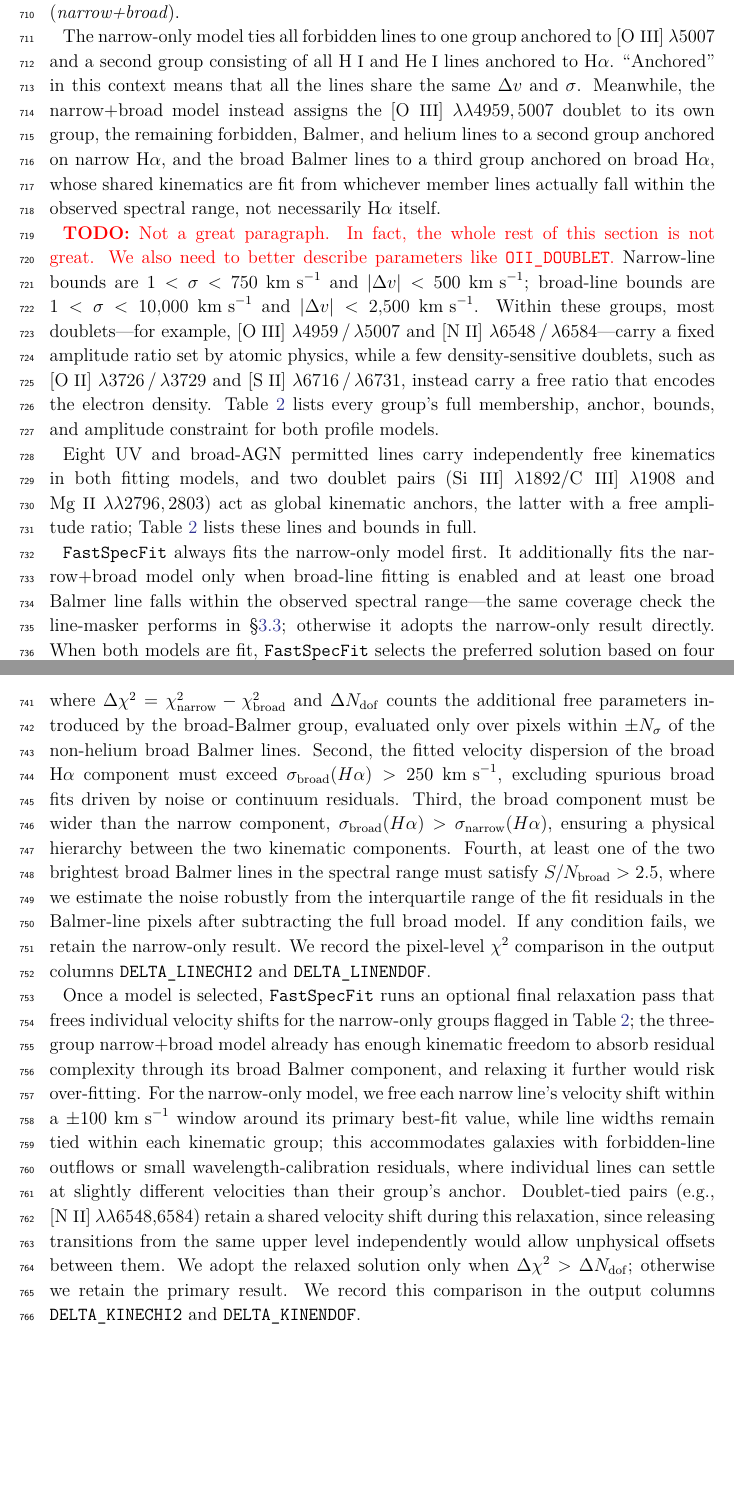
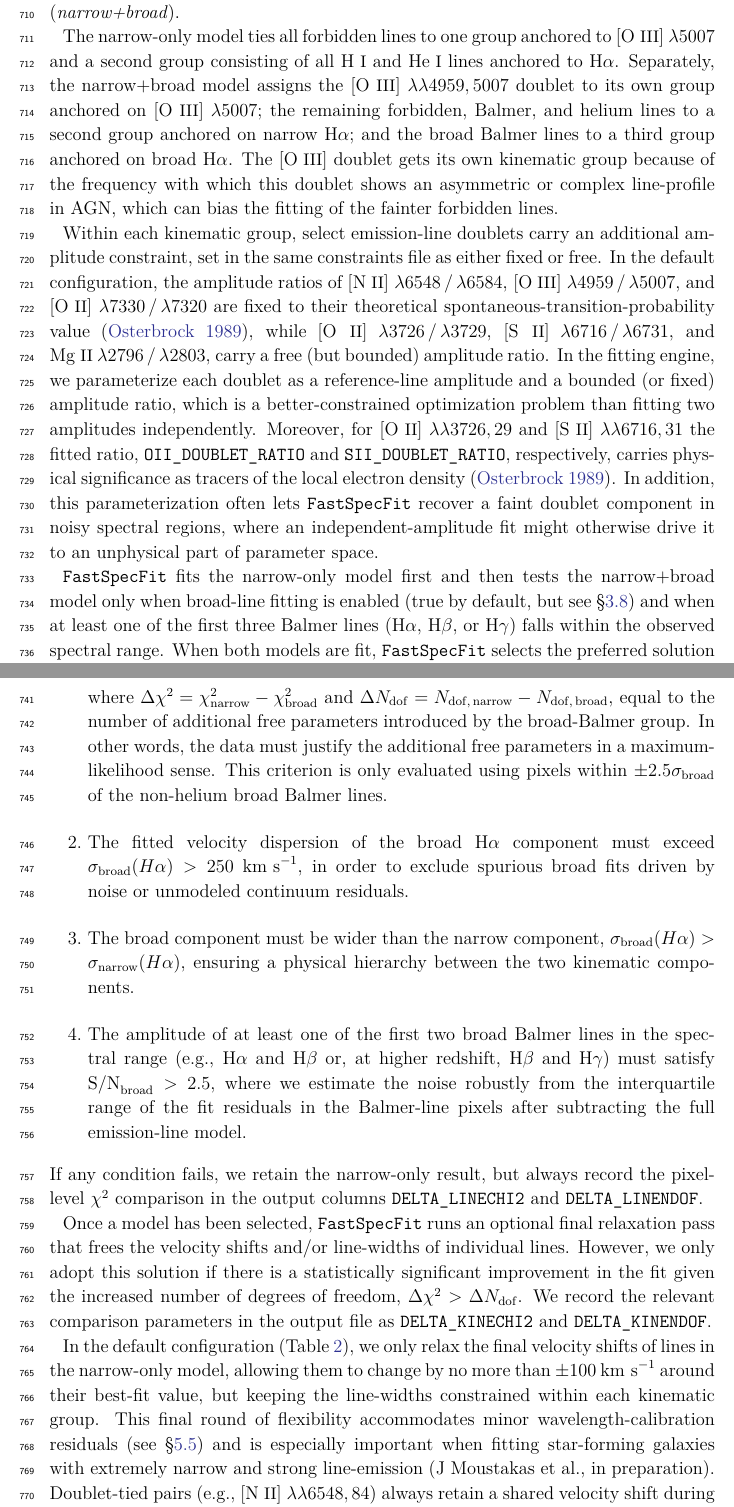
Before and after one commit to moustakas/fastpaper1, a LaTeX paper (tex/ms.tex): two parts of pages 22 and 24 of 59, joined at a grey line, cut so that both start at the same text, the shorter picture padded with empty space. Compiled offline with XeLaTeX.

Commit message:
finally came back to 3.5.2

```diff
--- a/tex/ms.tex
+++ b/tex/ms.tex
@@ -39,6 +39,7 @@
 \newcommand{\lya}{Ly\ensuremath{\alpha}}
 \newcommand{\ha}{H\ensuremath{\alpha}}
 \newcommand{\hb}{H\ensuremath{\beta}}
+\newcommand{\hg}{H\ensuremath{\gamma}}
 
 \newcommand{\niilam}{[\ion{N}{2}]~$\lambda6584$}
 \newcommand{\oiiilam}{[\ion{O}{3}]~$\lambda5007$}
@@ -48,6 +49,7 @@
 \newcommand{\oiiidoublet}{[\ion{O}{3}]~$\lambda\lambda4959,5007$}
 \newcommand{\niidoublet}{[\ion{N}{2}]~$\lambda\lambda6548,84$}
 \newcommand{\siidoublet}{[\ion{S}{2}]~$\lambda\lambda6716,31$}
+\newcommand{\siiidoublet}{[\ion{S}{3}]~$\lambda\lambda9069,9532$}
 
 \newcommand{\deltachisq}{{\ensuremath{\Delta\chi^2}}}
 \newcommand{\vdisp}{\ensuremath{\sigma_\star}}
@@ -1405,44 +1407,69 @@ with both narrow and broad lines (\emph{narrow+broad}).
 
 The narrow-only model ties all forbidden lines to one group anchored
 to \oiiilam{} and a second group consisting of all \ion{H}{1} and
-\hei{} lines anchored to \ha. ``Anchored'' in this context means that
-all the lines share the same $\Delta v$ and $\sigma$. Meanwhile, the
-narrow+broad model instead assigns the \oiiidoublet{} doublet to its
-own group, the remaining forbidden, Balmer, and helium lines to a
-second group anchored on narrow \ha, and the broad Balmer lines to a
-third group anchored on broad \ha, whose shared kinematics are fit
-from whichever member lines actually fall within the observed
-spectral range, not necessarily \ha{} itself.
-
-\todo{Not a great paragraph. In fact, the whole rest of this section
-  is not great. We also need to better describe parameters like
-  \texttt{OII\_DOUBLET}.} Narrow-line bounds are $1 < \sigma <
-750$~\kms{} and $|\Delta v| < 500$~\kms; broad-line bounds are $1 <
-\sigma < 10{,}000$~\kms{} and $|\Delta v| < 2{,}500$~\kms. Within
-these groups, most doublets---for example,
-\oiii~$\lambda$4959\,/\,$\lambda$5007 and
-\nii~$\lambda$6548\,/\,$\lambda$6584---carry a fixed amplitude ratio
-set by atomic physics, while a few density-sensitive doublets, such as
-\oii~$\lambda$3726\,/\,$\lambda$3729 and
-\sii~$\lambda$6716\,/\,$\lambda$6731, instead carry a free ratio that
-encodes the electron density. Table~\ref{table:kinematic} lists every
-group's full membership, anchor, bounds, and amplitude constraint for
-both profile models.
-
-Eight UV and broad-AGN permitted lines carry independently free
-kinematics in both fitting models, and two doublet pairs
-(\ion{Si}{3}]~$\lambda$1892/\ion{C}{3}]~$\lambda$1908 and
-    \mgiidoublet) act as global kinematic anchors, the latter with a
-    free amplitude ratio; Table~\ref{table:kinematic} lists these
-    lines and bounds in full.
-
-\fastspecfit{} always fits the narrow-only model first. It additionally
-fits the narrow+broad model only when broad-line fitting is enabled and
-at least one broad Balmer line falls within the observed spectral
-range---the same coverage check the line-masker performs in
-\S\ref{ssec:patches}; otherwise it adopts the narrow-only result
-directly. When both models are fit, \fastspecfit{} selects the
-preferred solution based on four conditions that must all be satisfied.
-First, the
-reduction in $\chi^2$ over the pixels spanning the broad Balmer lines
-must exceed the corresponding reduction in degrees of freedom,
+\hei{} lines anchored to \ha. Separately, the narrow+broad model
+assigns the \oiiidoublet{} doublet to its own group anchored on
+\oiiilam; the remaining forbidden, Balmer, and helium lines to a
+second group anchored on narrow \ha; and the broad Balmer lines to a
+third group anchored on broad \ha. The \oiii{} doublet gets its own
+kinematic group because of the frequency with which this doublet shows
+an asymmetric or complex line-profile in AGN, which can bias the
+fitting of the fainter forbidden lines.
+
+Within each kinematic group, select emission-line doublets carry an
+additional amplitude constraint, set in the same constraints file as
+either fixed or free. In the default configuration, the amplitude
+ratios of \nii~$\lambda$6548\,/\,$\lambda$6584,
+\oiii~$\lambda$4959\,/\,$\lambda$5007, and
+\oii~$\lambda$7330\,/\,$\lambda$7320 are fixed to their theoretical
+spontaneous-transition-probability value \citep{osterbrock89a}, while
+\oii~$\lambda$3726\,/\,$\lambda$3729,
+\sii~$\lambda$6716\,/\,$\lambda$6731, and
+\mgii~$\lambda$2796\,/\,$\lambda$2803, carry a free (but bounded)
+amplitude ratio. In the fitting engine, we parameterize each doublet
+as a reference-line amplitude and a bounded (or fixed) amplitude
+ratio, which is a better-constrained optimization problem than fitting
+two amplitudes independently. Moreover, for \oiidoublet{} and
+\siidoublet{} the fitted ratio, \texttt{OII\_DOUBLET\_RATIO} and
+\texttt{SII\_DOUBLET\_RATIO}, respectively, carries physical
+significance as tracers of the local electron density
+\citep{osterbrock89a}. In addition, this parameterization often lets
+\fastspecfit{} recover a faint doublet component in noisy spectral
+regions, where an independent-amplitude fit might otherwise drive it
+to an unphysical part of parameter space.
+
+%\fastspecfit{} reports all six ratios in the output catalog as
+%\texttt{\{LINE\}\_DOUBLET\_RATIO} columns:
+%\texttt{NII\_DOUBLET\_RATIO}, \texttt{OIII\_DOUBLET\_RATIO},
+%\texttt{OIIRED\_DOUBLET\_RATIO}, \texttt{OII\_DOUBLET\_RATIO},
+%\texttt{SII\_DOUBLET\_RATIO}, and \texttt{MGII\_DOUBLET\_RATIO}, each
+%paired with an \texttt{\_IVAR} column. For the three free ratios, both
+%columns come from the fit and its Monte Carlo resampling
+%(\S\ref{ssec:uncertainties}). For the three fixed ratios,
+%\texttt{\_IVAR} is zero, flagging that the value is the adopted
+%constant rather than a measurement.
+
+%By default we fix each ratio to its theoretical
+%spontaneous-transition-probability value, since a measured departure
+%from that ratio would signal a data or fitting problem rather than new
+%astrophysics. This choice is a configuration setting, not a hard
+%constraint; the constraints file could instead release any of these
+%three ratios as a free parameter, which is why the output catalog
+%still carries an inverse-variance column for each
+%one. Table~\ref{table:kinematic} lists every group's full membership,
+%anchor, bounds, and amplitude constraint for both profile models.
+
+%Eight UV and broad-AGN permitted lines carry independently free
+%kinematics in both fitting models, and two doublet pairs
+%(\ion{Si}{3}]~$\lambda$1892/\ion{C}{3}]~$\lambda$1908 and
+%    \mgiidoublet) act as global kinematic anchors; Table~\ref{table:kinematic}
+%    lists these lines and bounds in full.
+
+\fastspecfit{} fits the narrow-only model first and then tests the
+narrow+broad model only when broad-line fitting is enabled (true by
+default, but see \S\ref{sec:modes}) and when at least one of the first
+three Balmer lines (\ha, \hb, or \hg) falls within the observed
+spectral range. When both models are fit, \fastspecfit{} selects the
+preferred solution based on four conditions that must all be
+satisfied:
+\begin{enumerate}
@@ -1451,42 +1482,55 @@ must exceed the corresponding reduction in degrees of freedom,
   \label{eq:broadchi2}
 \end{equation}
 where $\Delta\chi^2 = \chi^2_\mathrm{narrow} - \chi^2_\mathrm{broad}$
-and $\Delta N_\mathrm{dof}$ counts the additional free parameters
-introduced by the broad-Balmer group, evaluated only over pixels within
-$\pm N_\sigma$ of the non-helium broad Balmer lines. Second, the fitted
-velocity dispersion of the broad \ha{} component must exceed
-$\sigma_\mathrm{broad}(\ha) > 250$~\kms, excluding spurious broad fits
-driven by noise or continuum residuals. Third, the broad component must
-be wider than the narrow component,
-$\sigma_\mathrm{broad}(\ha) > \sigma_\mathrm{narrow}(\ha)$, ensuring a
-physical hierarchy between the two kinematic components. Fourth, at
-least one of the two brightest broad Balmer lines in the spectral range
-must satisfy $S/N_\mathrm{broad} > 2.5$, where we estimate the noise
-robustly from the interquartile range of the fit residuals in the
-Balmer-line pixels after subtracting the full broad model. If any
-condition fails, we retain the narrow-only result. We record the
-pixel-level $\chi^2$ comparison in the output columns
+and $\Delta N_\mathrm{dof} = N_\mathrm{dof,\,narrow} -
+N_\mathrm{dof,\,broad}$, equal to the number of additional free
+parameters introduced by the broad-Balmer group. In other words, the
+data must justify the additional free parameters in a
+maximum-likelihood sense. This criterion is only evaluated using
+pixels within $\pm 2.5\sigma_\mathrm{broad}$ of the non-helium broad
+Balmer lines.}
+\item{The fitted velocity dispersion of the broad \ha{} component must
+  exceed $\sigma_\mathrm{broad}(\ha) > 250$~\kms, in order to exclude
+  spurious broad fits driven by noise or unmodeled continuum
+  residuals.}
+\item{The broad component must be wider than the narrow component,
+  $\sigma_\mathrm{broad}(\ha) > \sigma_\mathrm{narrow}(\ha)$, ensuring
+  a physical hierarchy between the two kinematic components.}
+\item{The amplitude of at least one of the first two broad Balmer
+  lines in the spectral range (e.g., \ha{} and \hb{} or, at higher
+  redshift, \hb{} and \hg) must satisfy $\mathrm{S/N}_\mathrm{broad} >
+  2.5$, where we estimate the noise robustly from the interquartile
+  range of the fit residuals in the Balmer-line pixels after
+  subtracting the full emission-line model.}
+\end{enumerate}
+If any condition fails, we retain the narrow-only result, but always
+record the pixel-level $\chi^2$ comparison in the output columns
 \texttt{DELTA\_LINECHI2} and \texttt{DELTA\_LINENDOF}.
 
-Once a model is selected, \fastspecfit{} runs an optional final
-relaxation pass that frees individual velocity shifts for the
-narrow-only groups flagged in Table~\ref{table:kinematic}; the
-three-group narrow+broad model already has enough kinematic freedom to
-absorb residual complexity through its broad Balmer component, and
-relaxing it further would risk over-fitting. For the narrow-only
-model, we free each narrow line's velocity shift within a
-$\pm100$~\kms{} window around its primary best-fit value, while line
-widths remain tied within each kinematic group; this accommodates
-galaxies with forbidden-line outflows or small wavelength-calibration
-residuals, where individual lines can settle at slightly different
-velocities than their group's anchor. Doublet-tied pairs (e.g.,
-[\ion{N}{2}]~$\lambda\lambda$6548,6584) retain a shared velocity shift
-during this relaxation, since releasing transitions from the same
-upper level independently would allow unphysical offsets between
-them. We adopt the relaxed solution only when $\Delta\chi^2 > \Delta
-N_\mathrm{dof}$; otherwise we retain the primary result. We record
-this comparison in the output columns \texttt{DELTA\_KINECHI2} and
-\texttt{DELTA\_KINENDOF}.
+Once a model has been selected, \fastspecfit{} runs an optional final
+relaxation pass that frees the velocity shifts and/or line-widths of
+individual lines. However, we only adopt this solution if there is a
+statistically significant improvement in the fit given the increased
+number of degrees of freedom, $\Delta\chi^2 > \Delta
+N_\mathrm{dof}$. We record the relevant comparison parameters in the
+output file as \texttt{DELTA\_KINECHI2} and \texttt{DELTA\_KINENDOF}.
+
+In the default configuration (Table~\ref{table:kinematic}), we only
+relax the final velocity shifts of lines in the narrow-only model,
+allowing them to change by no more than $\pm100$~\kms{} around their
+best-fit value, but keeping the line-widths constrained within each
+kinematic group. This final round of flexibility accommodates minor
+wavelength-calibration residuals (see \S\ref{ssec:diagnostics}) and is
+especially important when fitting star-forming galaxies with extremely
+narrow and strong line-emission (J~Moustakas et~al., in
+preparation). Doublet-tied pairs (e.g., \niidoublet) always retain a
+shared velocity shift during this final optimization round, to prevent
+unphysical differences between emission lines arising from the same
+atomic species. By default, we do not enable a final relaxation pass
+for the three-group narrow+broad model to prevent overfitting.
+
+%already has enough kinematic freedom to absorb residual complexity
+%through its broad Balmer component
 
 \subsubsection{Summary of Measured Emission-Line Properties}
 \label{sssec:lines}
```
Also changed, not shown: tex/refs.bib (+14 -5 lines), tex/ms.tex (145 more changed lines).
